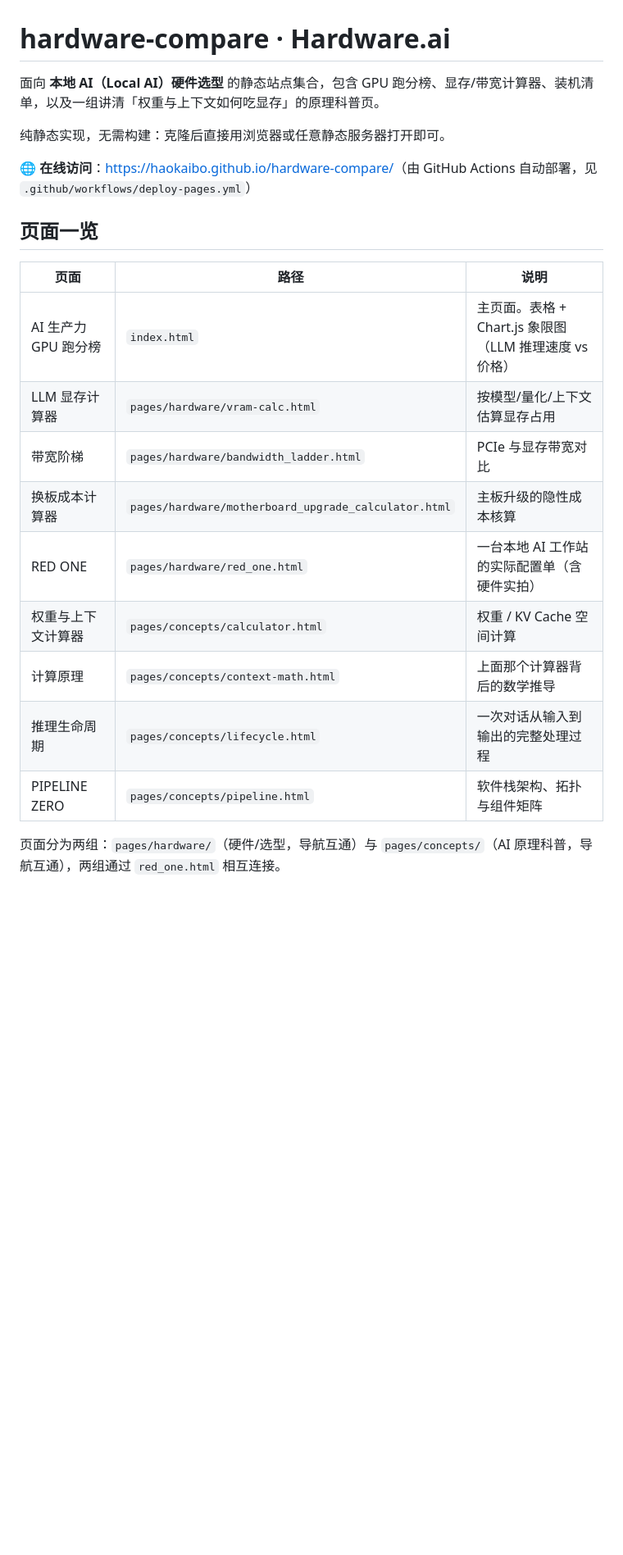
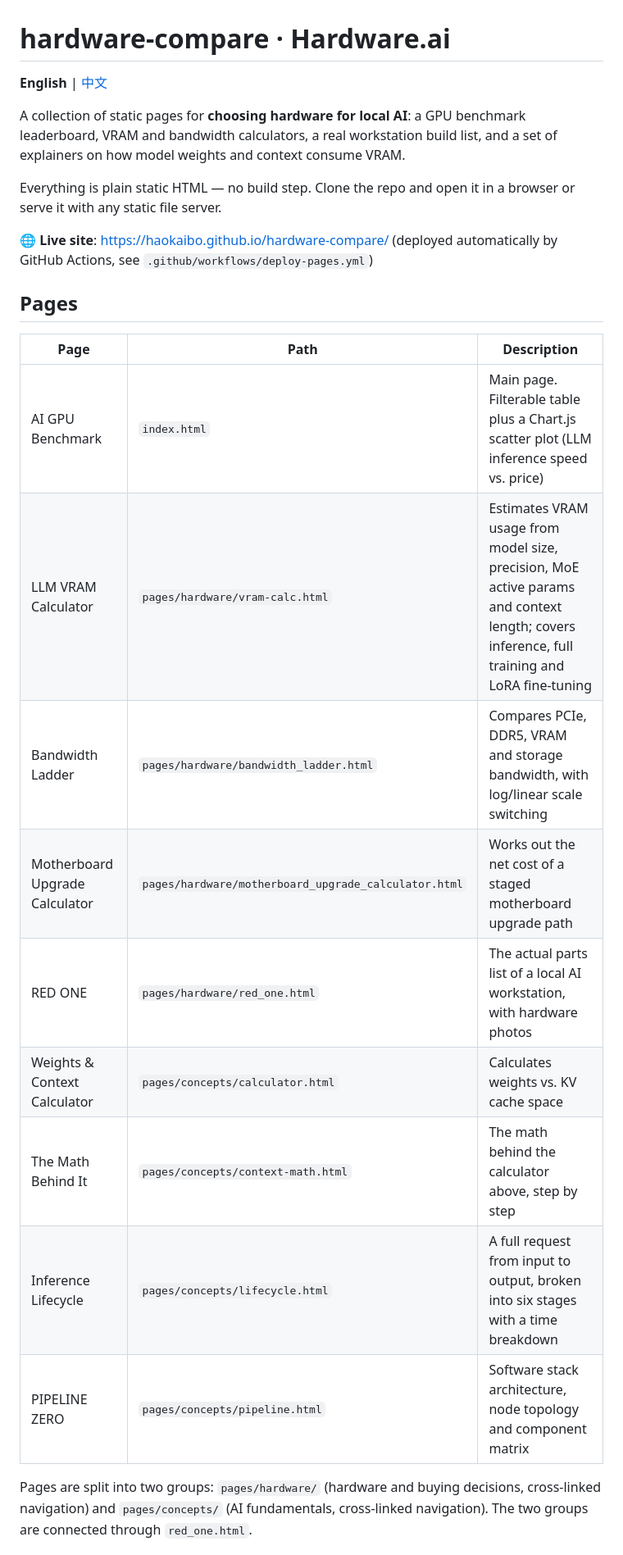
Before and after one commit to haokaibo/hardware-compare, a Markdown page: README.md, the part around one of its changes. Shown at 82% size. GitHub-like rendering; blank space fills up the shorter version.

```diff
--- a/README.md
+++ b/README.md
@@ -1,24 +1,26 @@
 # hardware-compare · Hardware.ai
 
-面向 **本地 AI（Local AI）硬件选型** 的静态站点集合，包含 GPU 跑分榜、显存/带宽计算器、装机清单，以及一组讲清「权重与上下文如何吃显存」的原理科普页。
+**English** | [中文](README.zh-CN.md)
 
-纯静态实现，无需构建：克隆后直接用浏览器或任意静态服务器打开即可。
+A collection of static pages for **choosing hardware for local AI**: a GPU benchmark leaderboard, VRAM and bandwidth calculators, a real workstation build list, and a set of explainers on how model weights and context consume VRAM.
 
-🌐 **在线访问**：<https://haokaibo.github.io/hardware-compare/>（由 GitHub Actions 自动部署，见 `.github/workflows/deploy-pages.yml`）
+Everything is plain static HTML — no build step. Clone the repo and open it in a browser or serve it with any static file server.
 
-## 页面一览
+🌐 **Live site**: <https://haokaibo.github.io/hardware-compare/> (deployed automatically by GitHub Actions, see `.github/workflows/deploy-pages.yml`)
 
-| 页面 | 路径 | 说明 |
+## Pages
+
+| Page | Path | Description |
 | --- | --- | --- |
-| AI 生产力 GPU 跑分榜 | `index.html` | 主页面。表格 + Chart.js 象限图（LLM 推理速度 vs 价格） |
-| LLM 显存计算器 | `pages/hardware/vram-calc.html` | 按模型/量化/上下文估算显存占用 |
-| 带宽阶梯 | `pages/hardware/bandwidth_ladder.html` | PCIe 与显存带宽对比 |
-| 换板成本计算器 | `pages/hardware/motherboard_upgrade_calculator.html` | 主板升级的隐性成本核算 |
-| RED ONE | `pages/hardware/red_one.html` | 一台本地 AI 工作站的实际配置单（含硬件实拍） |
-| 权重与上下文计算器 | `pages/concepts/calculator.html` | 权重 / KV Cache 空间计算 |
-| 计算原理 | `pages/concepts/context-math.html` | 上面那个计算器背后的数学推导 |
-| 推理生命周期 | `pages/concepts/lifecycle.html` | 一次对话从输入到输出的完整处理过程 |
-| PIPELINE ZERO | `pages/concepts/pipeline.html` | 软件栈架构、拓扑与组件矩阵 |
+| AI GPU Benchmark | `index.html` | Main page. Filterable table plus a Chart.js scatter plot (LLM inference speed vs. price) |
+| LLM VRAM Calculator | `pages/hardware/vram-calc.html` | Estimates VRAM usage from model size, precision, MoE active params and context length; covers inference, full training and LoRA fine-tuning |
+| Bandwidth Ladder | `pages/hardware/bandwidth_ladder.html` | Compares PCIe, DDR5, VRAM and storage bandwidth, with log/linear scale switching |
+| Motherboard Upgrade Calculator | `pages/hardware/motherboard_upgrade_calculator.html` | Works out the net cost of a staged motherboard upgrade path |
+| RED ONE | `pages/hardware/red_one.html` | The actual parts list of a local AI workstation, with hardware photos |
+| Weights & Context Calculator | `pages/concepts/calculator.html` | Calculates weights vs. KV cache space |
+| The Math Behind It | `pages/concepts/context-math.html` | The math behind the calculator above, step by step |
+| Inference Lifecycle | `pages/concepts/lifecycle.html` | A full request from input to output, broken into six stages with a time breakdown |
+| PIPELINE ZERO | `pages/concepts/pipeline.html` | Software stack architecture, node topology and component matrix |
 
-页面分为两组：`pages/hardware/`（硬件/选型，导航互通）与 `pages/concepts/`（AI 原理科普，导航互通），两组通过 `red_one.html` 相互连接。
+Pages are split into two groups: `pages/hardware/` (hardware and buying decisions, cross-linked navigation) and `pages/concepts/` (AI fundamentals, cross-linked navigation). The two groups are connected through `red_one.html`.
 
```
Also changed, not shown: other parts of README.md (+36 -30 lines), README.zh-CN.md (added, +109 -0 lines).
